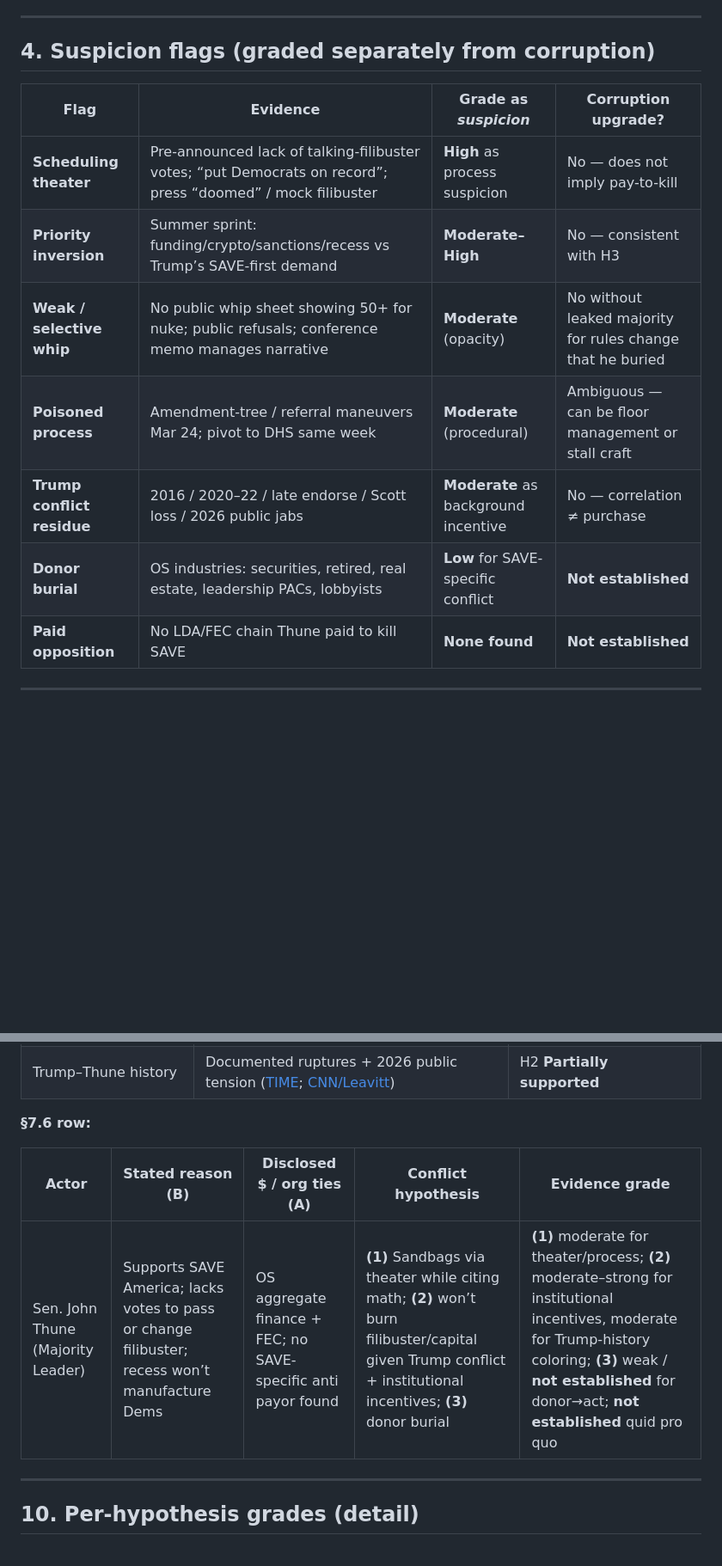
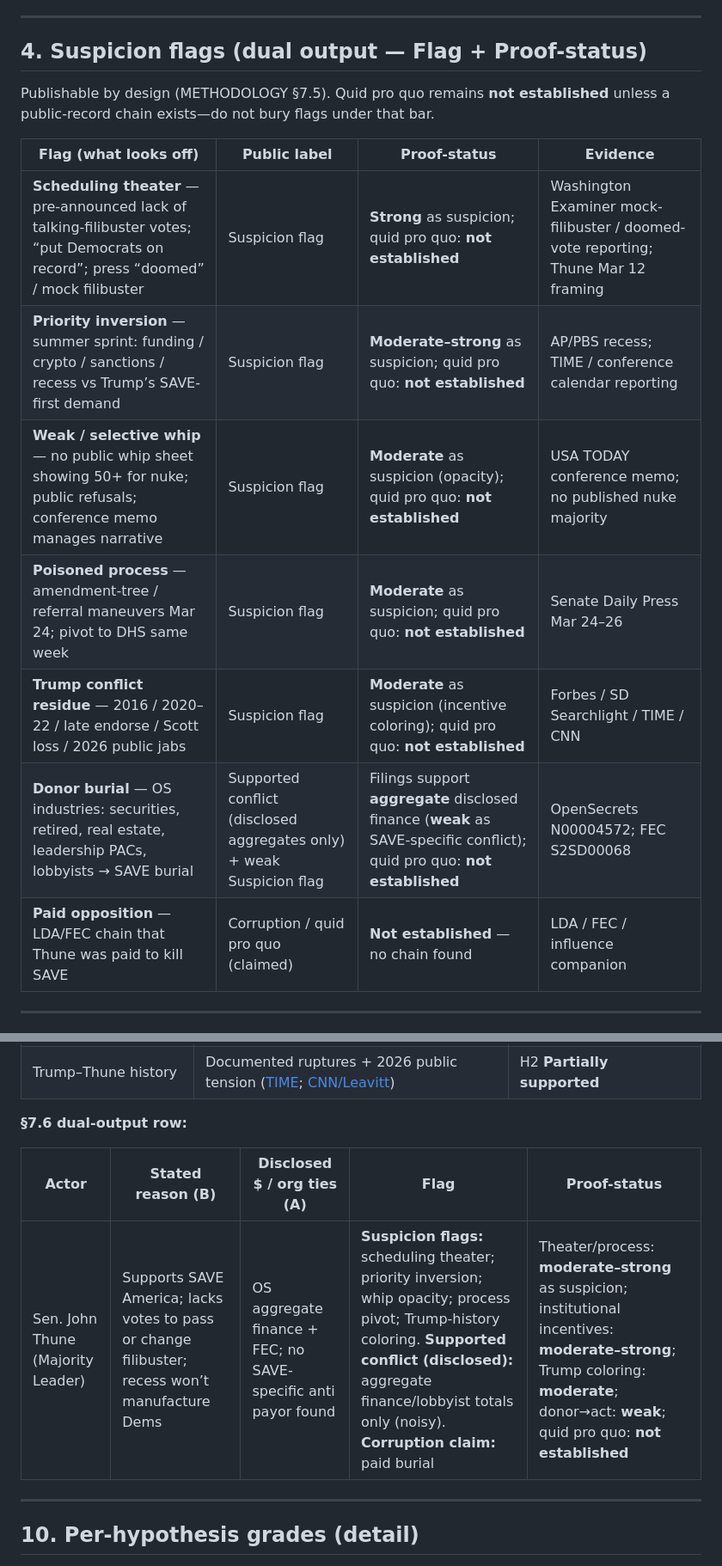
Before and after one commit to Scuba15steve7/cfmi, a Markdown page: ai-reviews/claim-triage-thune-save-act-deep.md, 2 parts joined by grey strips. Shown at 86% size. GitHub-like rendering; blank space fills up the shorter version.

Commit message:
Refresh Thune deep dig to Flag + Proof-status dual output.
Align suspicion-flag tables with METHODOLOGY §7.5 public labels so citizens can read patterns without equating them to quid pro quo.

Co-authored-by: Cursor <cursoragent@cursor.com>

```diff
--- a/ai-reviews/claim-triage-thune-save-act-deep.md
+++ b/ai-reviews/claim-triage-thune-save-act-deep.md
@@ -73,17 +73,19 @@ Sources for timeline cells: [Thune Mar 12](https://www.thune.senate.gov/news/pre
 
 ---
 
-## 4. Suspicion flags (graded separately from corruption)
+## 4. Suspicion flags (dual output — Flag + Proof-status)
 
-| Flag | Evidence | Grade as *suspicion* | Corruption upgrade? |
-|------|----------|----------------------|---------------------|
-| **Scheduling theater** | Pre-announced lack of talking-filibuster votes; “put Democrats on record”; press “doomed” / mock filibuster | **High** as process suspicion | No — does not imply pay-to-kill |
-| **Priority inversion** | Summer sprint: funding/crypto/sanctions/recess vs Trump’s SAVE-first demand | **Moderate–High** | No — consistent with H3 |
-| **Weak / selective whip** | No public whip sheet showing 50+ for nuke; public refusals; conference memo manages narrative | **Moderate** (opacity) | No without leaked majority for rules change that he buried |
-| **Poisoned process** | Amendment-tree / referral maneuvers Mar 24; pivot to DHS same week | **Moderate** (procedural) | Ambiguous — can be floor management or stall craft |
-| **Trump conflict residue** | 2016 / 2020–22 / late endorse / Scott loss / 2026 public jabs | **Moderate** as background incentive | No — correlation ≠ purchase |
-| **Donor burial** | OS industries: securities, retired, real estate, leadership PACs, lobbyists | **Low** for SAVE-specific conflict | **Not established** |
-| **Paid opposition** | No LDA/FEC chain Thune paid to kill SAVE | **None found** | **Not established** |
+Publishable by design (METHODOLOGY §7.5). Quid pro quo remains **not established** unless a public-record chain exists—do not bury flags under that bar.
+
+| Flag (what looks off) | Public label | Proof-status | Evidence |
+|-----------------------|--------------|--------------|----------|
+| **Scheduling theater** — pre-announced lack of talking-filibuster votes; “put Democrats on record”; press “doomed” / mock filibuster | Suspicion flag | **Strong** as suspicion; quid pro quo: **not established** | Washington Examiner mock-filibuster / doomed-vote reporting; Thune Mar 12 framing |
+| **Priority inversion** — summer sprint: funding / crypto / sanctions / recess vs Trump’s SAVE-first demand | Suspicion flag | **Moderate–strong** as suspicion; quid pro quo: **not established** | AP/PBS recess; TIME / conference calendar reporting |
+| **Weak / selective whip** — no public whip sheet showing 50+ for nuke; public refusals; conference memo manages narrative | Suspicion flag | **Moderate** as suspicion (opacity); quid pro quo: **not established** | USA TODAY conference memo; no published nuke majority |
+| **Poisoned process** — amendment-tree / referral maneuvers Mar 24; pivot to DHS same week | Suspicion flag | **Moderate** as suspicion; quid pro quo: **not established** | Senate Daily Press Mar 24–26 |
+| **Trump conflict residue** — 2016 / 2020–22 / late endorse / Scott loss / 2026 public jabs | Suspicion flag | **Moderate** as suspicion (incentive coloring); quid pro quo: **not established** | Forbes / SD Searchlight / TIME / CNN |
+| **Donor burial** — OS industries: securities, retired, real estate, leadership PACs, lobbyists → SAVE burial | Supported conflict (disclosed aggregates only) + weak Suspicion flag | Filings support **aggregate** disclosed finance (**weak** as SAVE-specific conflict); quid pro quo: **not established** | OpenSecrets N00004572; FEC S2SD00068 |
+| **Paid opposition** — LDA/FEC chain that Thune was paid to kill SAVE | Corruption / quid pro quo (claimed) | **Not established** — no chain found | LDA / FEC / influence companion |
 
 ---
 
@@ -150,11 +152,11 @@ Sources for timeline cells: [Thune Mar 12](https://www.thune.senate.gov/news/pre
 | Quid pro quo chain | **None found** | H5 default **Not established** |
 | Trump–Thune history | Documented ruptures + 2026 public tension ([TIME](https://time.com/article/2026/07/27/trump-thune-senate-republicans-save-america-act/); [CNN/Leavitt](https://www.cnn.com/2026/07/23/politics/trump-thune-jabs-save-act-hnk)) | H2 **Partially supported** |
 
-**§7.6 row:**
+**§7.6 dual-output row:**
 
-| Actor | Stated reason (B) | Disclosed $ / org ties (A) | Conflict hypothesis | Evidence grade |
-|-------|-------------------|----------------------------|---------------------|----------------|
-| Sen. John Thune (Majority Leader) | Supports SAVE America; lacks votes to pass or change filibuster; recess won’t manufacture Dems | OS aggregate finance + FEC; no SAVE-specific anti payor found | **(1)** Sandbags via theater while citing math; **(2)** won’t burn filibuster/capital given Trump conflict + institutional incentives; **(3)** donor burial | **(1)** moderate for theater/process; **(2)** moderate–strong for institutional incentives, moderate for Trump-history coloring; **(3)** weak / **not established** for donor→act; **not established** quid pro quo |
+| Actor | Stated reason (B) | Disclosed $ / org ties (A) | Flag | Proof-status |
+|-------|-------------------|----------------------------|------|--------------|
+| Sen. John Thune (Majority Leader) | Supports SAVE America; lacks votes to pass or change filibuster; recess won’t manufacture Dems | OS aggregate finance + FEC; no SAVE-specific anti payor found | **Suspicion flags:** scheduling theater; priority inversion; whip opacity; process pivot; Trump-history coloring. **Supported conflict (disclosed):** aggregate finance/lobbyist totals only (noisy). **Corruption claim:** paid burial | Theater/process: **moderate–strong** as suspicion; institutional incentives: **moderate–strong**; Trump coloring: **moderate**; donor→act: **weak**; quid pro quo: **not established** |
 
 ---
 
```
Also changed, not shown: other parts of ai-reviews/claim-triage-thune-save-act-deep.md (+17 -3 lines).
